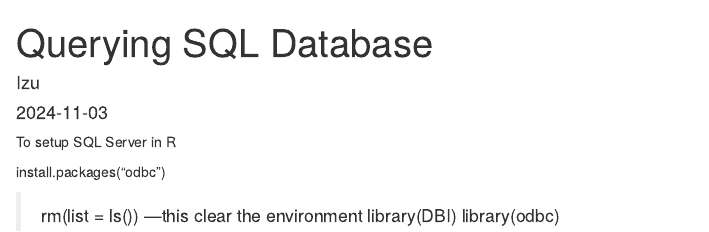
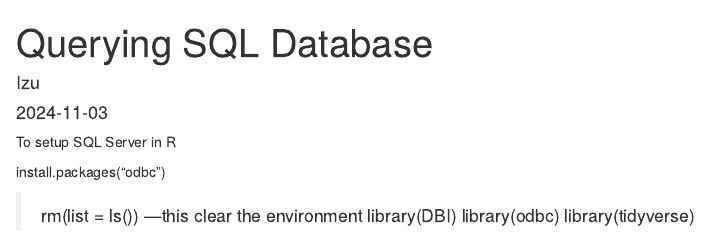
Before and after one commit to izudata/Basics, an R Markdown document (Querying SQLDB.Rmd): the page in a window 1100 px wide, from its top. Rendered offline with R 4.5, knitr and Pandoc, with nearby package versions.

Commit message:
tidyverse lib

```diff
--- a/Querying SQLDB.Rmd
+++ b/Querying SQLDB.Rmd
@@ -12,3 +12,4 @@ install.packages("odbc")
 > rm(list = ls())  ---this clear the environment
 > library(DBI)
 > library(odbc)
+>library(tidyverse)
```
Also changed, not shown: sqldb01.R (+2 -0 lines).
